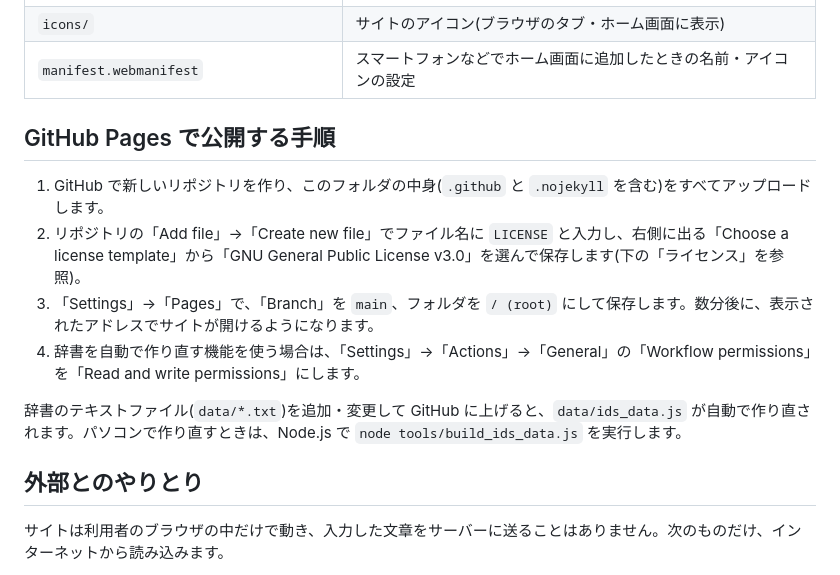
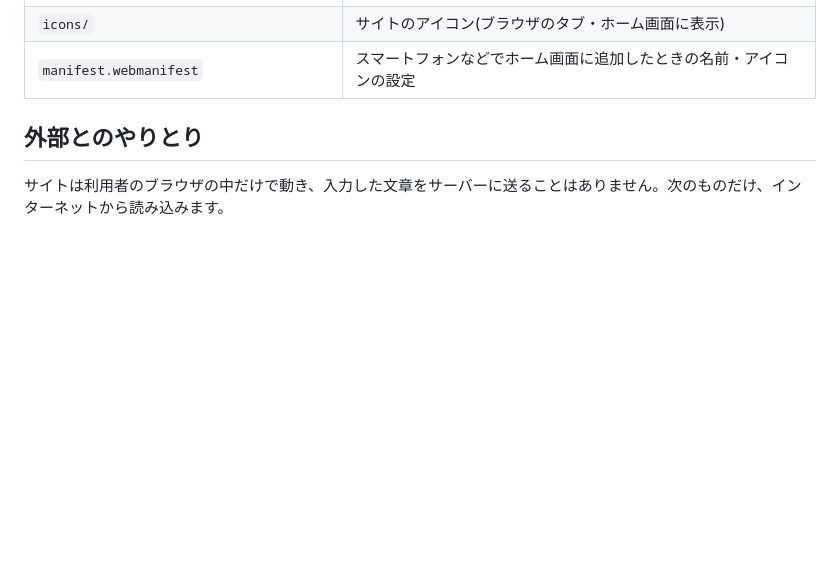
Before and after one commit to chaos-kanbun/kanbun-editor-kori, a Markdown page: README.md, the part around the change. Drawn GitHub-style; blank space fills up the shorter version.

```diff
--- a/README.md
+++ b/README.md
@@ -32,15 +32,6 @@
 | `.nojekyll` | GitHub Pages でファイルをそのまま公開するための空のファイル |
 | `icons/` | サイトのアイコン(ブラウザのタブ・ホーム画面に表示) |
 | `manifest.webmanifest` | スマートフォンなどでホーム画面に追加したときの名前・アイコンの設定 |
-
-## GitHub Pages で公開する手順
-
-1. GitHub で新しいリポジトリを作り、このフォルダの中身(`.github` と `.nojekyll` を含む)をすべてアップロードします。
-2. リポジトリの「Add file」→「Create new file」でファイル名に `LICENSE` と入力し、右側に出る「Choose a license template」から「GNU General Public License v3.0」を選んで保存します(下の「ライセンス」を参照)。
-3. 「Settings」→「Pages」で、「Branch」を `main`、フォルダを `/ (root)` にして保存します。数分後に、表示されたアドレスでサイトが開けるようになります。
-4. 辞書を自動で作り直す機能を使う場合は、「Settings」→「Actions」→「General」の「Workflow permissions」を「Read and write permissions」にします。
-
-辞書のテキストファイル(`data/*.txt`)を追加・変更して GitHub に上げると、`data/ids_data.js` が自動で作り直されます。パソコンで作り直すときは、Node.js で `node tools/build_ids_data.js` を実行します。
 
 ## 外部とのやりとり
 
```
